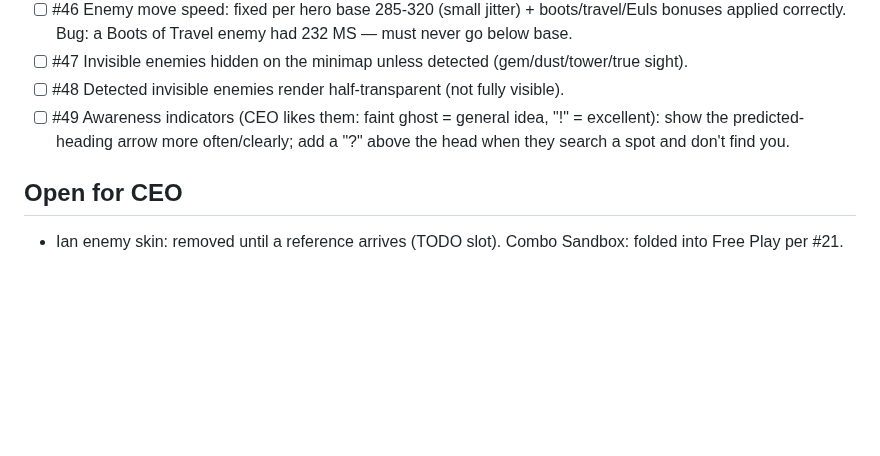
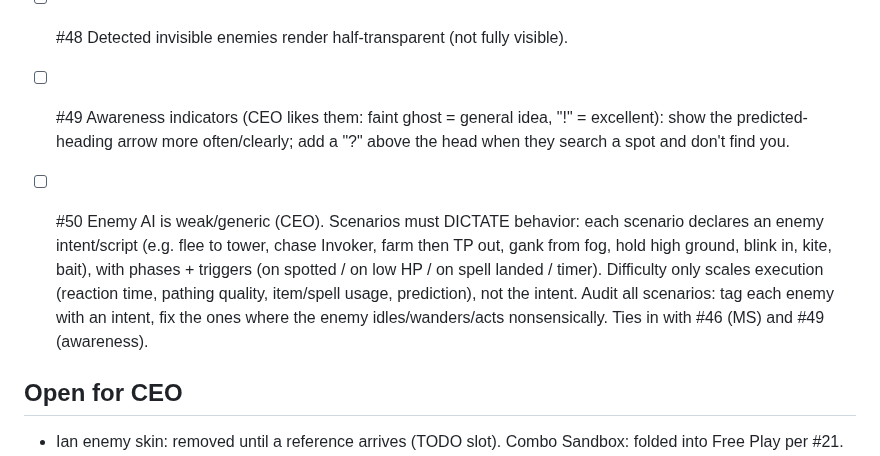
Before and after one commit to leandromeiramedeiros/InvokerTrainer, a Markdown page: docs/CEO-v6-QUEUE.md, the part around the change. Rendered like a GitHub page; blank space fills up the shorter version.

Commit message:
queue: #50 scenario-driven enemy AI

```diff
--- a/docs/CEO-v6-QUEUE.md
+++ b/docs/CEO-v6-QUEUE.md
@@ -45,6 +45,8 @@ Done so far: WP1-WP10 (docs/CEO-v6-PLAN.md), DLL/VPK audit, tower windup, day/ni
 - [ ] #48 Detected invisible enemies render half-transparent (not fully visible).
 - [ ] #49 Awareness indicators (CEO likes them: faint ghost = general idea, "!" = excellent): show the predicted-heading arrow more often/clearly; add a "?" above the head when they search a spot and don't find you.
 
+- [ ] #50 Enemy AI is weak/generic (CEO). Scenarios must DICTATE behavior: each scenario declares an enemy intent/script (e.g. flee to tower, chase Invoker, farm then TP out, gank from fog, hold high ground, blink in, kite, bait), with phases + triggers (on spotted / on low HP / on spell landed / timer). Difficulty only scales execution (reaction time, pathing quality, item/spell usage, prediction), not the intent. Audit all scenarios: tag each enemy with an intent, fix the ones where the enemy idles/wanders/acts nonsensically. Ties in with #46 (MS) and #49 (awareness).
+
 ## Open for CEO
 - Ian enemy skin: removed until a reference arrives (TODO slot). Combo Sandbox: folded into Free Play per #21.
 - Ogre two-headed enemy portrait: v2 preview in session scratchpad (ogre/v2, 48x32 wide recommended). CEO: "don't replace yet" — awaiting approve/v3; name TBD (Ian?).
```
